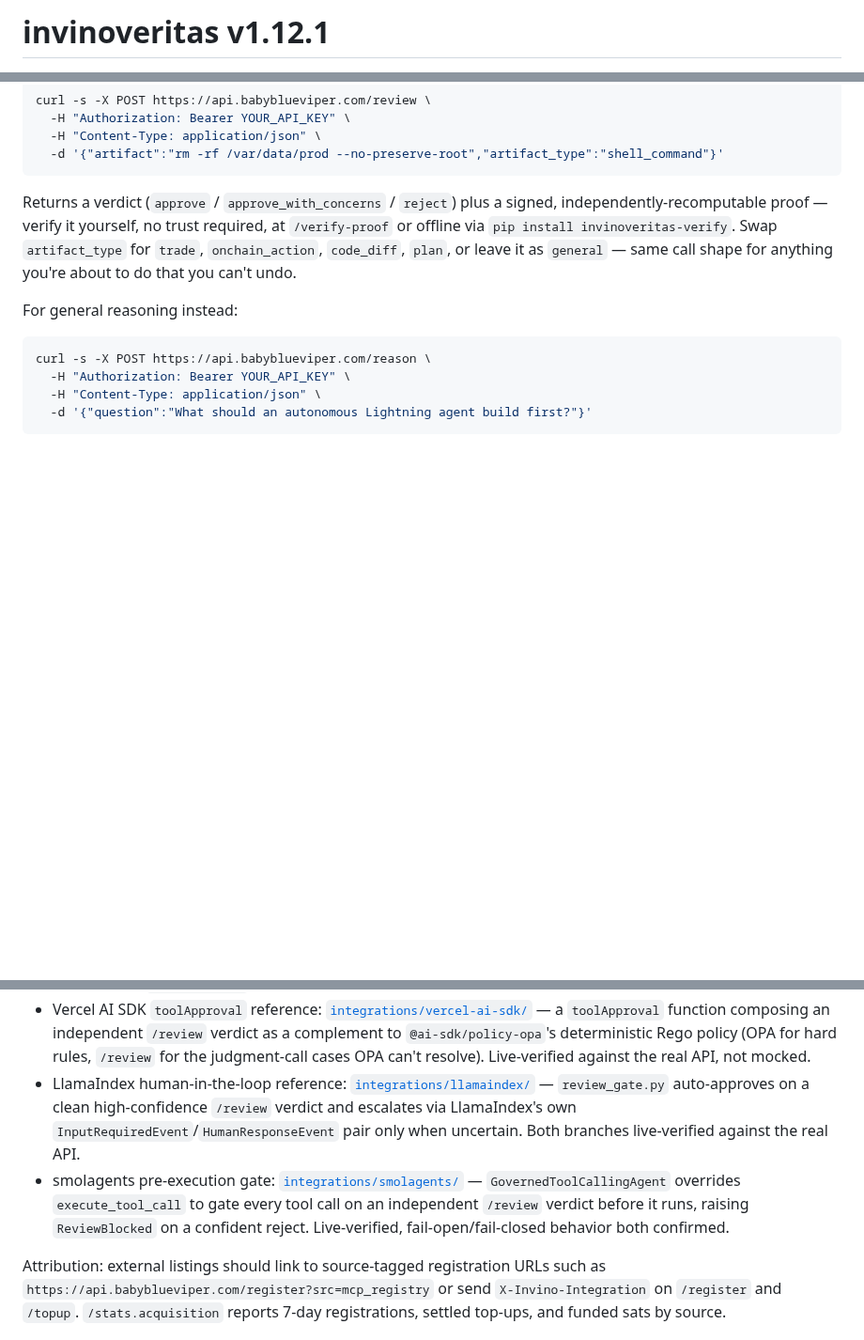
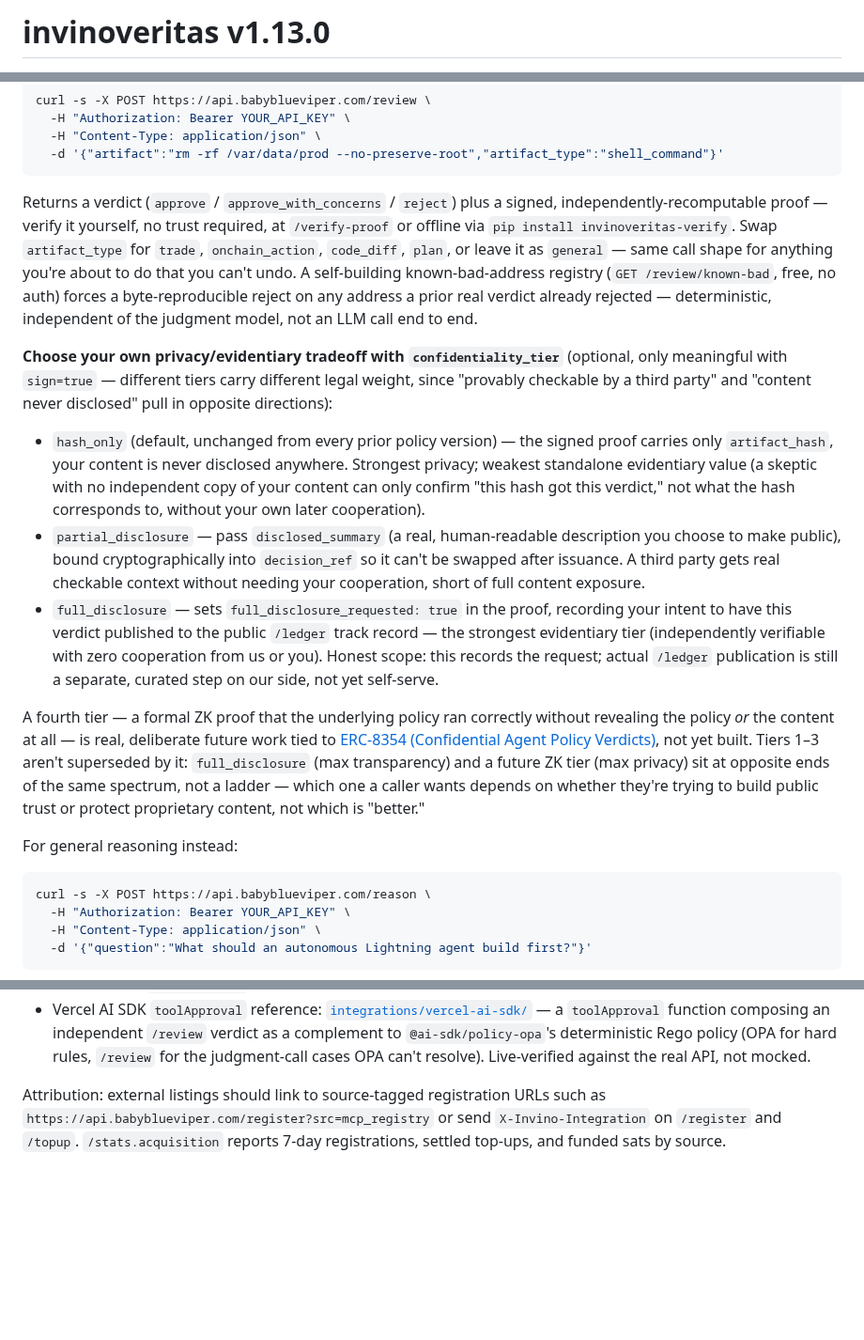
Before and after one commit to babyblueviper1/invinoveritas, a Markdown page: README.md, 3 parts joined by grey strips. Shown at 94% size. Drawn GitHub-style; blank space fills up the shorter version.

````diff
--- a/README.md
+++ b/README.md
@@ -1,3 +1,3 @@
-# invinoveritas v1.12.1
+# invinoveritas v1.13.0
 
 [![invinoveritas conformance](https://img.shields.io/endpoint?url=https://api.babyblueviper.com/badge/conformance/invinoveritas.json)](https://api.babyblueviper.com/conformance)
@@ -97,7 +98,14 @@ curl -s -X POST https://api.babyblueviper.com/review \
   -d '{"artifact":"rm -rf /var/data/prod --no-preserve-root","artifact_type":"shell_command"}'
 ```
 
-Returns a verdict (`approve` / `approve_with_concerns` / `reject`) plus a signed, independently-recomputable proof — verify it yourself, no trust required, at `/verify-proof` or offline via `pip install invinoveritas-verify`. Swap `artifact_type` for `trade`, `onchain_action`, `code_diff`, `plan`, or leave it as `general` — same call shape for anything you're about to do that you can't undo.
+Returns a verdict (`approve` / `approve_with_concerns` / `reject`) plus a signed, independently-recomputable proof — verify it yourself, no trust required, at `/verify-proof` or offline via `pip install invinoveritas-verify`. Swap `artifact_type` for `trade`, `onchain_action`, `code_diff`, `plan`, or leave it as `general` — same call shape for anything you're about to do that you can't undo. A self-building known-bad-address registry (`GET /review/known-bad`, free, no auth) forces a byte-reproducible reject on any address a prior real verdict already rejected — deterministic, independent of the judgment model, not an LLM call end to end.
+
+**Choose your own privacy/evidentiary tradeoff with `confidentiality_tier`** (optional, only meaningful with `sign=true` — different tiers carry different legal weight, since "provably checkable by a third party" and "content never disclosed" pull in opposite directions):
+- `hash_only` (default, unchanged from every prior policy version) — the signed proof carries only `artifact_hash`, your content is never disclosed anywhere. Strongest privacy; weakest standalone evidentiary value (a skeptic with no independent copy of your content can only confirm "this hash got this verdict," not what the hash corresponds to, without your own later cooperation).
+- `partial_disclosure` — pass `disclosed_summary` (a real, human-readable description you choose to make public), bound cryptographically into `decision_ref` so it can't be swapped after issuance. A third party gets real checkable context without needing your cooperation, short of full content exposure.
+- `full_disclosure` — sets `full_disclosure_requested: true` in the proof, recording your intent to have this verdict published to the public `/ledger` track record — the strongest evidentiary tier (independently verifiable with zero cooperation from us or you). Honest scope: this records the request; actual `/ledger` publication is still a separate, curated step on our side, not yet self-serve.
+
+A fourth tier — a formal ZK proof that the underlying policy ran correctly without revealing the policy *or* the content at all — is real, deliberate future work tied to [ERC-8354 (Confidential Agent Policy Verdicts)](https://ethereum-magicians.org/t/erc-8354-confidential-agent-policy-verdicts/29088), not yet built. Tiers 1–3 aren't superseded by it: `full_disclosure` (max transparency) and a future ZK tier (max privacy) sit at opposite ends of the same spectrum, not a ladder — which one a caller wants depends on whether they're trying to build public trust or protect proprietary content, not which is "better."
 
 For general reasoning instead:
 
@@ -190,8 +198,6 @@ Registry/distribution assets:
 - Flowise npm package: `flowise-invinoveritas@0.7.0`
 - ADK integration: short-term guide + example shipped at [`integrations/adk/`](integrations/adk/) (client, ADK Tool wrapping pattern, working quickstart that registers → checks balance → picks a marketplace offer via paid `/reason`). Medium-term: official `invinoveritas` ADK Tool/Skill package for one-line install + spend caps + L402 fallback.
 - Vercel AI SDK `toolApproval` reference: [`integrations/vercel-ai-sdk/`](integrations/vercel-ai-sdk/) — a `toolApproval` function composing an independent `/review` verdict as a complement to `@ai-sdk/policy-opa`'s deterministic Rego policy (OPA for hard rules, `/review` for the judgment-call cases OPA can't resolve). Live-verified against the real API, not mocked.
-- LlamaIndex human-in-the-loop reference: [`integrations/llamaindex/`](integrations/llamaindex/) — `review_gate.py` auto-approves on a clean high-confidence `/review` verdict and escalates via LlamaIndex's own `InputRequiredEvent`/`HumanResponseEvent` pair only when uncertain. Both branches live-verified against the real API.
-- smolagents pre-execution gate: [`integrations/smolagents/`](integrations/smolagents/) — `GovernedToolCallingAgent` overrides `execute_tool_call` to gate every tool call on an independent `/review` verdict before it runs, raising `ReviewBlocked` on a confident reject. Live-verified, fail-open/fail-closed behavior both confirmed.
 
 Attribution: external listings should link to source-tagged registration URLs such as `https://api.babyblueviper.com/register?src=mcp_registry` or send `X-Invino-Integration` on `/register` and `/topup`. `/stats.acquisition` reports 7-day registrations, settled top-ups, and funded sats by source.
 
````
Also changed, not shown: other parts of README.md (+2 -1 lines).
